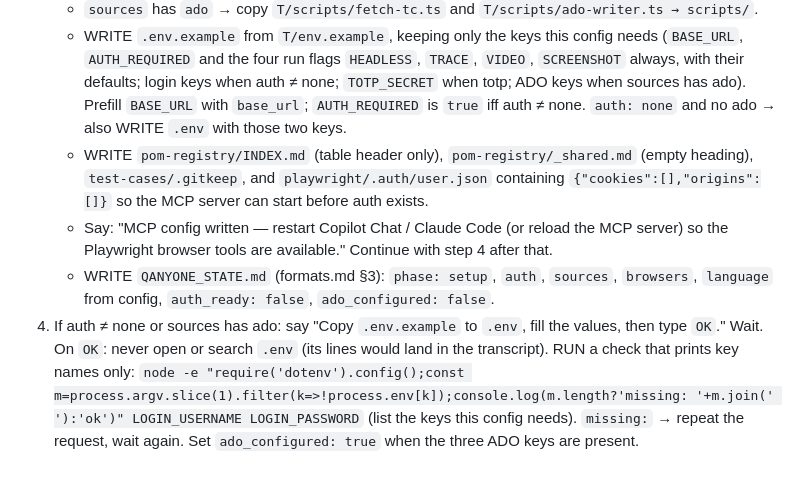
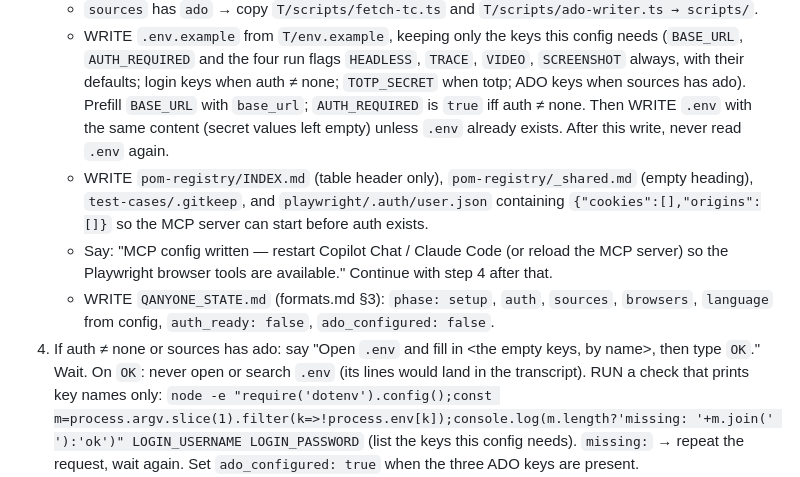
Before and after one commit to trongld230289/QAnyone, a Markdown page: QAnyone/setup.md, the part around the change. Rendered like a GitHub page.

Commit message:
feat(v2): SETUP writes .env itself (secret values empty) — user only fills values
A.3 always writes .env next to .env.example unless one exists; A.4 asks the user to fill
the named empty keys instead of copying the file. The AI still never reads .env back.

Co-Authored-By: Claude Fable 5.1 <noreply@anthropic.com>

```diff
--- a/QAnyone/setup.md
+++ b/QAnyone/setup.md
@@ -32,7 +32,8 @@ QANYONE_STATE.md exists                        → ASK: "Resume where I stopped"
      (`BASE_URL`, `AUTH_REQUIRED` and the four run flags `HEADLESS`, `TRACE`, `VIDEO`,
      `SCREENSHOT` always, with their defaults; login keys when auth ≠ none; `TOTP_SECRET` when
      totp; ADO keys when sources has ado). Prefill `BASE_URL` with `base_url`; `AUTH_REQUIRED` is
-     `true` iff auth ≠ none. `auth: none` and no ado → also WRITE `.env` with those two keys.
+     `true` iff auth ≠ none. Then WRITE `.env` with the same content (secret values left
+     empty) unless `.env` already exists. After this write, never read `.env` again.
    - WRITE `pom-registry/INDEX.md` (table header only), `pom-registry/_shared.md` (empty
      heading), `test-cases/.gitkeep`, and `playwright/.auth/user.json` containing
      `{"cookies":[],"origins":[]}` so the MCP server can start before auth exists.
@@ -40,8 +41,8 @@ QANYONE_STATE.md exists                        → ASK: "Resume where I stopped"
      so the Playwright browser tools are available." Continue with step 4 after that.
    - WRITE `QANYONE_STATE.md` (formats.md §3): `phase: setup`, `auth`, `sources`, `browsers`,
      `language` from config, `auth_ready: false`, `ado_configured: false`.
-4. If auth ≠ none or sources has ado: say "Copy `.env.example` to `.env`, fill the values, then
-   type `OK`." Wait. On `OK`: never open or search `.env` (its lines would land in the
+4. If auth ≠ none or sources has ado: say "Open `.env` and fill in <the empty keys, by
+   name>, then type `OK`." Wait. On `OK`: never open or search `.env` (its lines would land in the
    transcript). RUN a check that prints key names only:
    `node -e "require('dotenv').config();const m=process.argv.slice(1).filter(k=>!process.env[k]);console.log(m.length?'missing: '+m.join(' '):'ok')" LOGIN_USERNAME LOGIN_PASSWORD`
    (list the keys this config needs). `missing:` → repeat the request, wait again.
```
